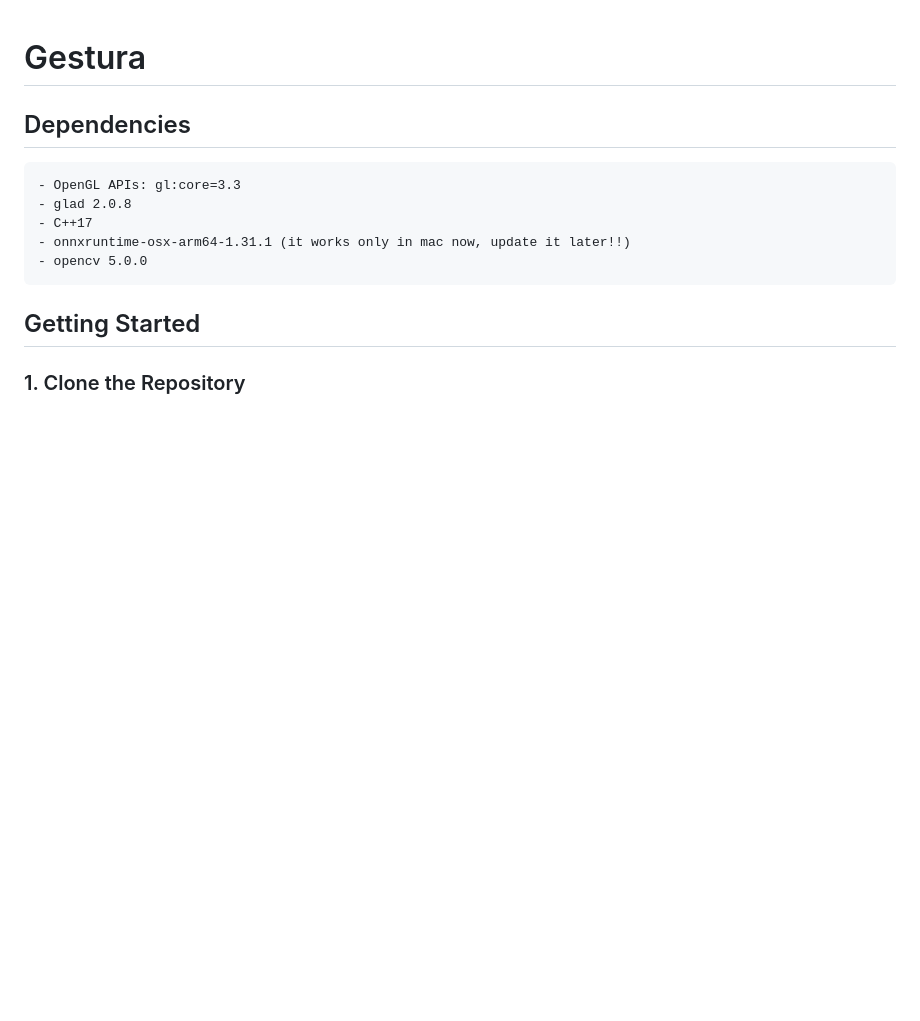
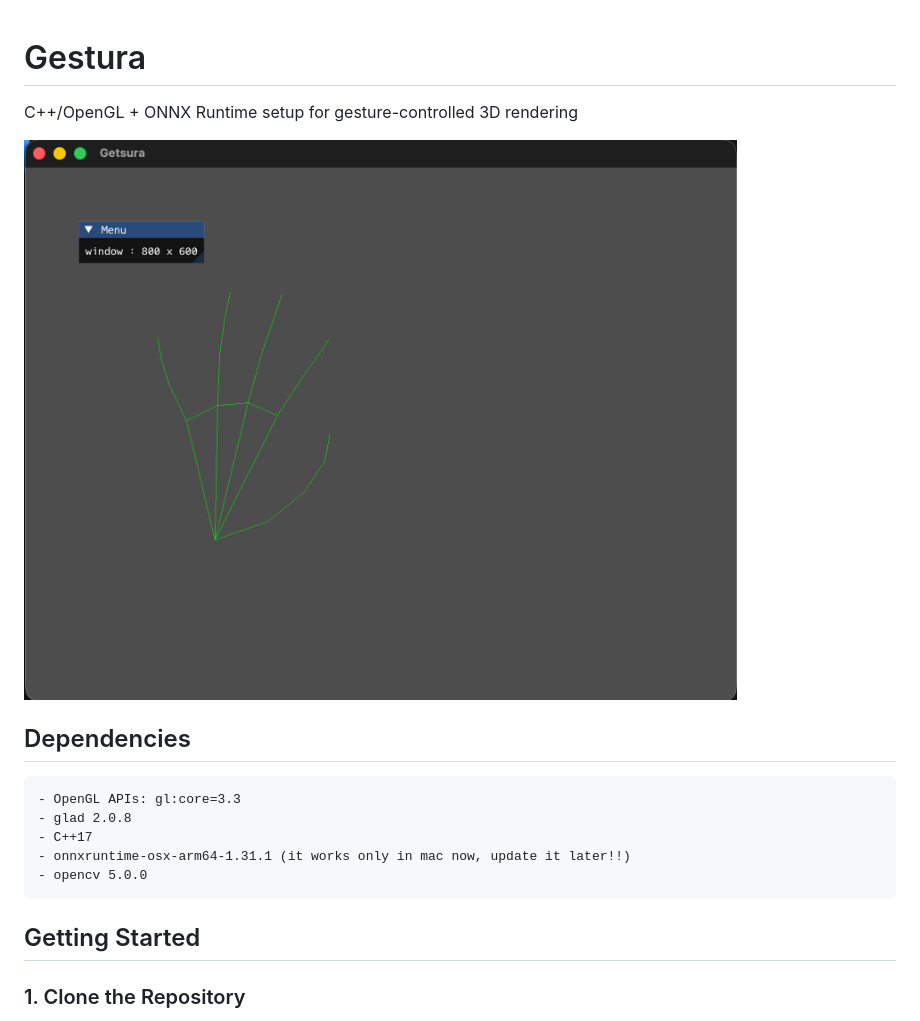
Before and after one commit to med-am1n/gestura, a Markdown page: README.md, the part around the change. Rendered like a GitHub page; pictures changed too: demo.png (added); blank space fills up the shorter version.

```diff
--- a/README.md
+++ b/README.md
@@ -1,4 +1,8 @@
 # Gestura
+
+C++/OpenGL + ONNX Runtime setup for gesture-controlled 3D rendering
+
+![demo](./demo.png)
 
 ## Dependencies
     - OpenGL APIs: gl:core=3.3
```
